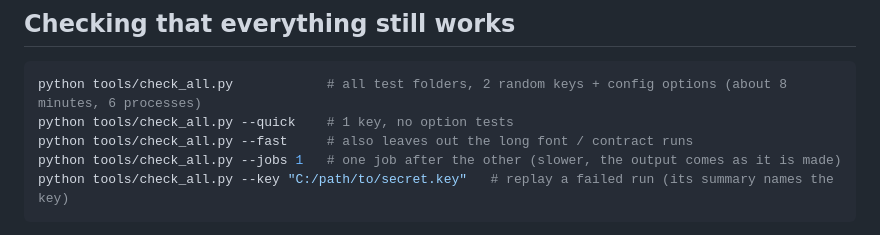
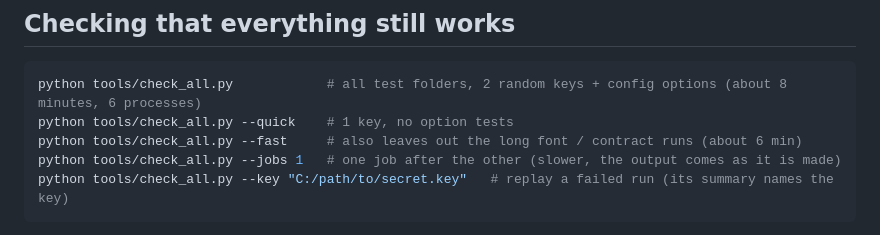
Before and after one commit to ejacquem/anonymizePDF, a Markdown page: README.md, the part around the change. Drawn GitHub-style.

Commit message:
Docs: measured times of check_all (full about 8 min, --fast about 6 min)
Co-Authored-By: Claude Sonnet 5.5 <noreply@anthropic.com>

````diff
--- a/README.md
+++ b/README.md
@@ -308,7 +308,7 @@ The portraits of `make_test_faces.py` are public-domain photographs from Wikimed
 ```bash
 python tools/check_all.py            # all test folders, 2 random keys + config options (about 8 minutes, 6 processes)
 python tools/check_all.py --quick    # 1 key, no option tests
-python tools/check_all.py --fast     # also leaves out the long font / contract runs
+python tools/check_all.py --fast     # also leaves out the long font / contract runs (about 6 min)
 python tools/check_all.py --jobs 1   # one job after the other (slower, the output comes as it is made)
 python tools/check_all.py --key "C:/path/to/secret.key"   # replay a failed run (its summary names the key)
 ```
````
Also changed, not shown: CLAUDE.md (+1 -1 lines).
